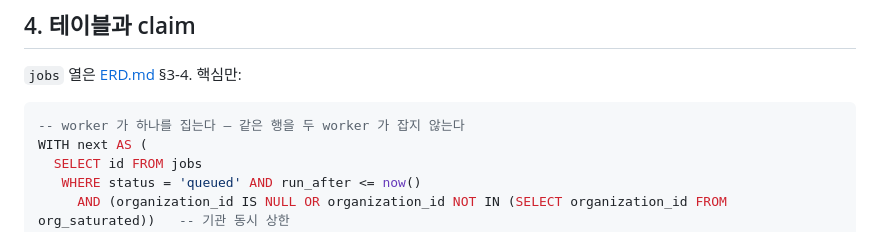
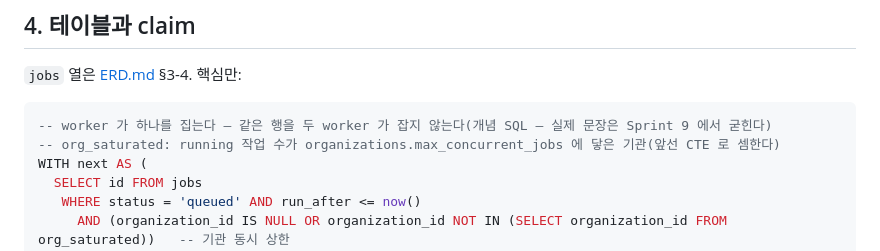
Before and after one commit to forsurvive/002, a Markdown page: docs/JOB_SYSTEM.md, the part around the change. GitHub-like rendering.

Commit message:
작업 큐 문서의 claim SQL 이 개념 문장임을 밝힌다
Co-Authored-By: Claude Opus 5.5 <noreply@anthropic.com>
Claude-Session: https://claude.ai/code/session_01QF4C1HFCU7MUtf1B34SfZA

````diff
--- a/docs/JOB_SYSTEM.md
+++ b/docs/JOB_SYSTEM.md
@@ -63,7 +63,8 @@ stateDiagram-v2
 `jobs` 열은 [ERD.md](ERD.md) §3-4. 핵심만:
 
 ```sql
--- worker 가 하나를 집는다 — 같은 행을 두 worker 가 잡지 않는다
+-- worker 가 하나를 집는다 — 같은 행을 두 worker 가 잡지 않는다(개념 SQL — 실제 문장은 Sprint 9 에서 굳힌다)
+-- org_saturated: running 작업 수가 organizations.max_concurrent_jobs 에 닿은 기관(앞선 CTE 로 셈한다)
 WITH next AS (
   SELECT id FROM jobs
    WHERE status = 'queued' AND run_after <= now()
````
